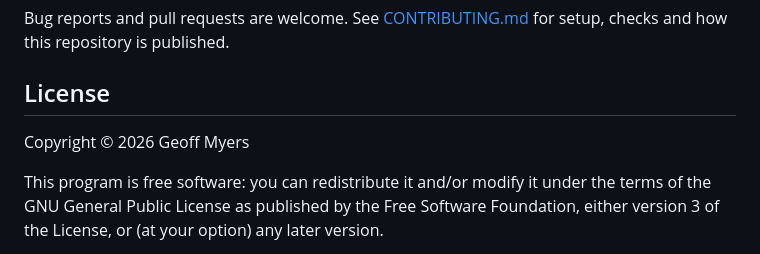
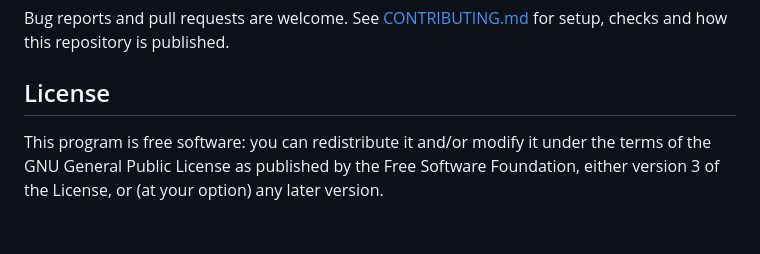
Before and after one commit to geoffmyers/webpage-archiver, a Markdown page: README.md, the part around the change. Rendered like a GitHub page; blank space fills up the shorter version.

```diff
--- a/README.md
+++ b/README.md
@@ -239,8 +239,6 @@ for setup, checks and how this repository is published.
 
 ## License
 
-Copyright © 2026 Geoff Myers
-
 This program is free software: you can redistribute it and/or modify it under
 the terms of the GNU General Public License as published by the Free Software
 Foundation, either version 3 of the License, or (at your option) any later
```
